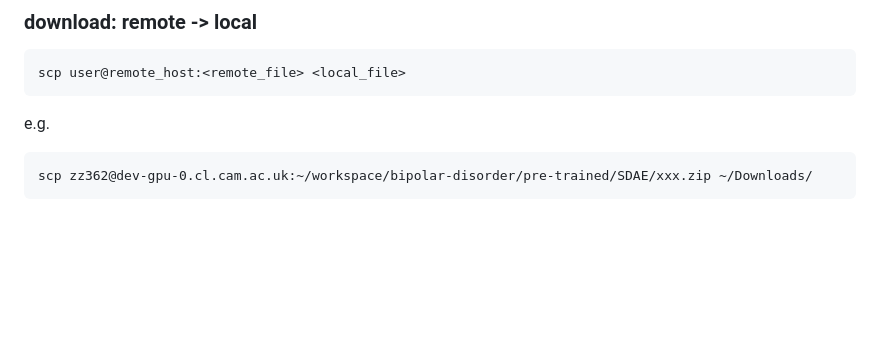
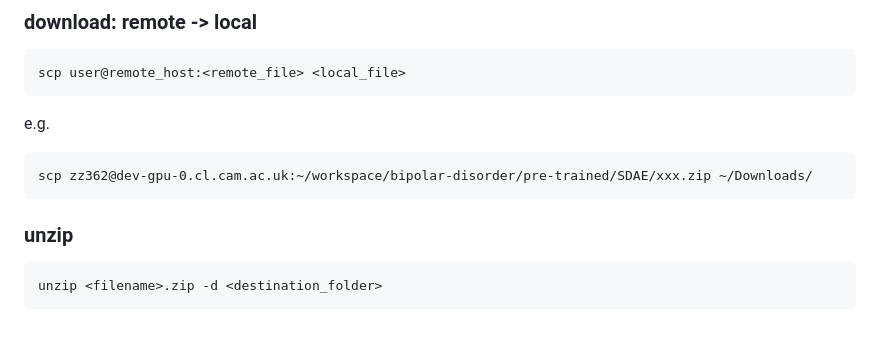
Before and after one commit to ZihengZZH/bipolar-disorder, a Markdown page: docs/others.md, the part around the change. Rendered like a GitHub page; blank space fills up the shorter version.

````diff
--- a/docs/others.md
+++ b/docs/others.md
@@ -17,3 +17,8 @@ e.g.
 ```
 scp zz362@dev-gpu-0.cl.cam.ac.uk:~/workspace/bipolar-disorder/pre-trained/SDAE/xxx.zip ~/Downloads/
 ```
+
+### unzip
+```
+unzip <filename>.zip -d <destination_folder>
+```
````
Also changed, not shown: docs/AVEC2019.md (+1 -1 lines), results/readme.md (+43 -20 lines), images/models/structure_frame.png (added), images/models/structure_session.png (added), 13 other files.
